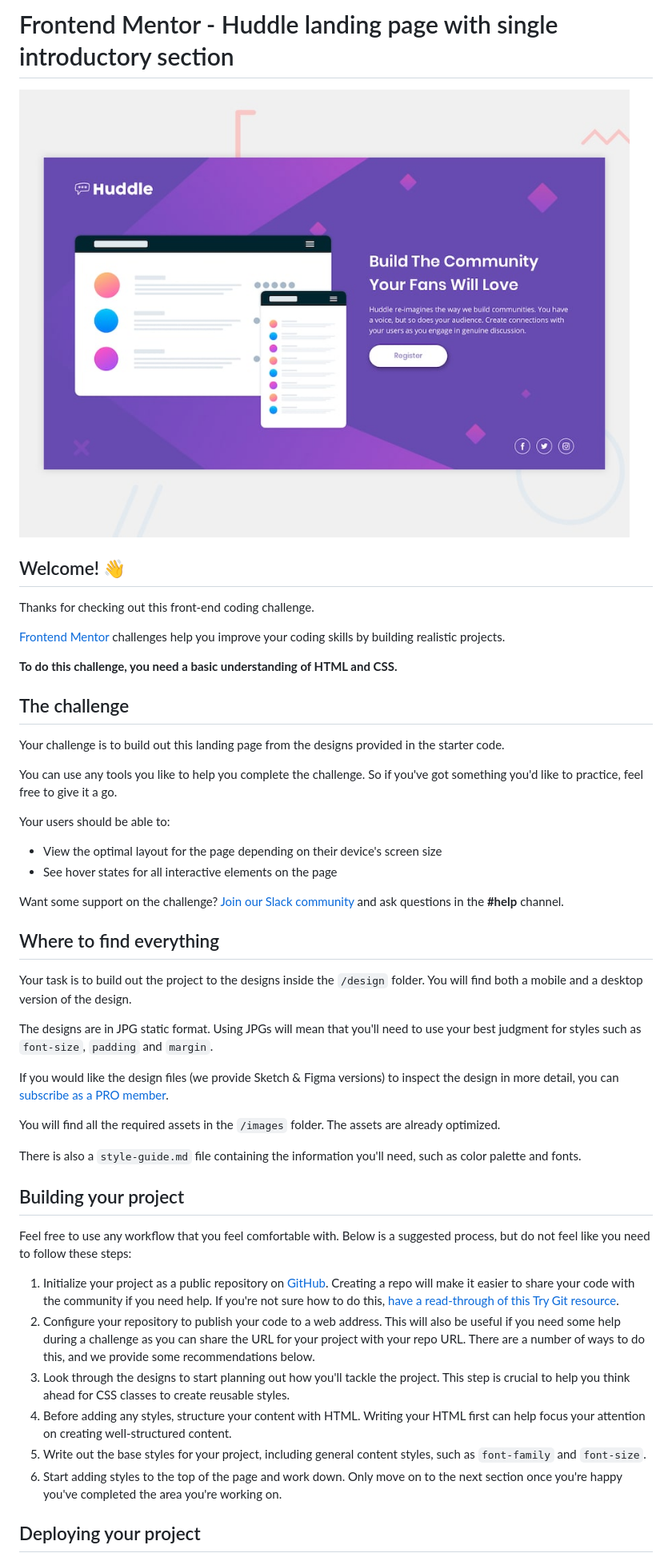
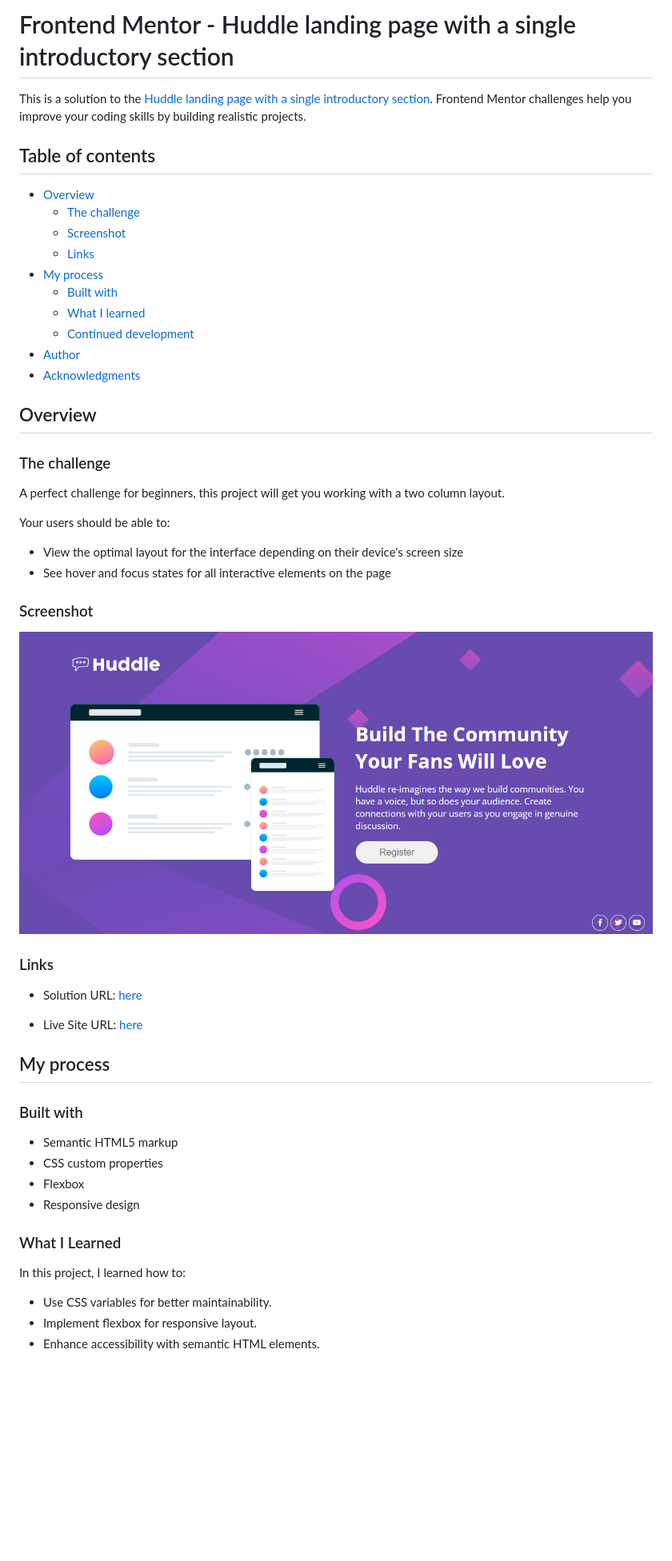
Before and after one commit to olahasan/HTML_AND_CSS_Frontend-Mentor_NEWBIE-Huddle-landing-page-with-single-introductory-section, a Markdown page: README.md, the part around the change printed below. Shown: that part at 80% size. GitHub-like rendering; pictures changed too: images/screenshot.png (added); blank space fills up the shorter version.

Commit message:
inhance a read me file html and css

```diff
--- a/README.md
+++ b/README.md
@@ -1,50 +1,55 @@
-# Frontend Mentor - Huddle landing page with single introductory section
+# Frontend Mentor - Huddle landing page with a single introductory section
 
-![Design preview for the Huddle landing page with single introductory section](./design/desktop-preview.jpg)
+This is a solution to the [Huddle landing page with a single introductory section](https://www.frontendmentor.io/challenges/huddle-landing-page-with-a-single-introductory-section-B_2Wvxgi0). Frontend Mentor challenges help you improve your coding skills by building realistic projects.
 
-## Welcome! 👋
+## Table of contents
 
-Thanks for checking out this front-end coding challenge.
+- [Overview](#overview)
+  - [The challenge](#the-challenge)
+  - [Screenshot](#screenshot)
+  - [Links](#links)
+- [My process](#my-process)
+  - [Built with](#built-with)
+  - [What I learned](#what-i-learned)
+  - [Continued development](#continued-development)
+- [Author](#author)
+- [Acknowledgments](#Acknowledgments)
 
-[Frontend Mentor](https://www.frontendmentor.io) challenges help you improve your coding skills by building realistic projects.
+## Overview
 
-**To do this challenge, you need a basic understanding of HTML and CSS.**
+### The challenge
 
-## The challenge
-
-Your challenge is to build out this landing page from the designs provided in the starter code.
-
-You can use any tools you like to help you complete the challenge. So if you've got something you'd like to practice, feel free to give it a go.
+A perfect challenge for beginners, this project will get you working with a two column layout.
 
 Your users should be able to:
 
-- View the optimal layout for the page depending on their device's screen size
-- See hover states for all interactive elements on the page
+- View the optimal layout for the interface depending on their device's screen size
+- See hover and focus states for all interactive elements on the page
 
-Want some support on the challenge? [Join our Slack community](https://www.frontendmentor.io/slack) and ask questions in the **#help** channel.
+### Screenshot
 
-## Where to find everything
+![Screenshot](./images/screenshot.png)
 
-Your task is to build out the project to the designs inside the `/design` folder. You will find both a mobile and a desktop version of the design.
+### Links
 
-The designs are in JPG static format. Using JPGs will mean that you'll need to use your best judgment for styles such as `font-size`, `padding` and `margin`.
+- Solution URL: [here](https://github.com/olahasan/HTML_AND_CSS_Frontend-Mentor_NEWBIE-Huddle-landing-page-with-single-introductory-section)
 
-If you would like the design files (we provide Sketch & Figma versions) to inspect the design in more detail, you can [subscribe as a PRO member](https://www.frontendmentor.io/pro).
+- Live Site URL: [here](https://olahasan.github.io/HTML_AND_CSS_Frontend-Mentor_NEWBIE-Huddle-landing-page-with-single-introductory-section/)
 
-You will find all the required assets in the `/images` folder. The assets are already optimized.
+## My process
 
-There is also a `style-guide.md` file containing the information you'll need, such as color palette and fonts.
+### Built with
 
-## Building your project
+- Semantic HTML5 markup
+- CSS custom properties
+- Flexbox
+- Responsive design
 
-Feel free to use any workflow that you feel comfortable with. Below is a suggested process, but do not feel like you need to follow these steps:
+### What I Learned
 
-1. Initialize your project as a public repository on [GitHub](https://github.com/). Creating a repo will make it easier to share your code with the community if you need help. If you're not sure how to do this, [have a read-through of this Try Git resource](https://try.github.io/).
-2. Configure your repository to publish your code to a web address. This will also be useful if you need some help during a challenge as you can share the URL for your project with your repo URL. There are a number of ways to do this, and we provide some recommendations below.
-3. Look through the designs to start planning out how you'll tackle the project. This step is crucial to help you think ahead for CSS classes to create reusable styles.
-4. Before adding any styles, structure your content with HTML. Writing your HTML first can help focus your attention on creating well-structured content.
-5. Write out the base styles for your project, including general content styles, such as `font-family` and `font-size`.
-6. Start adding styles to the top of the page and work down. Only move on to the next section once you're happy you've completed the area you're working on.
+In this project, I learned how to:
 
-## Deploying your project
+- Use CSS variables for better maintainability.
+- Implement flexbox for responsive layout.
+- Enhance accessibility with semantic HTML elements.
 
```
Also changed, not shown: other parts of README.md (+10 -36 lines), 2 other files.
